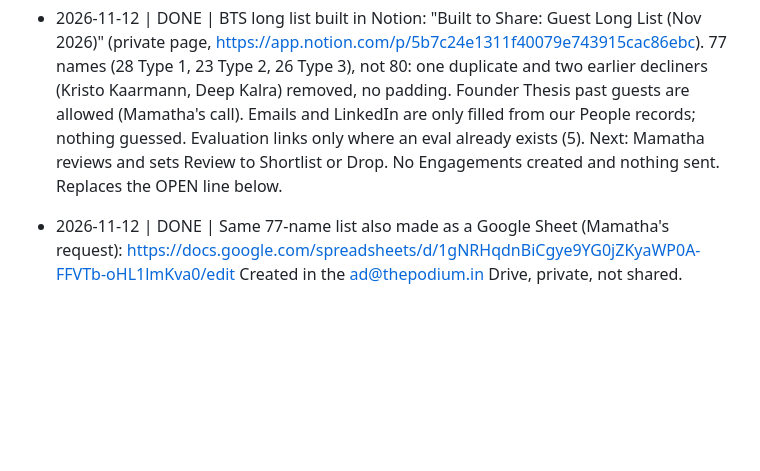
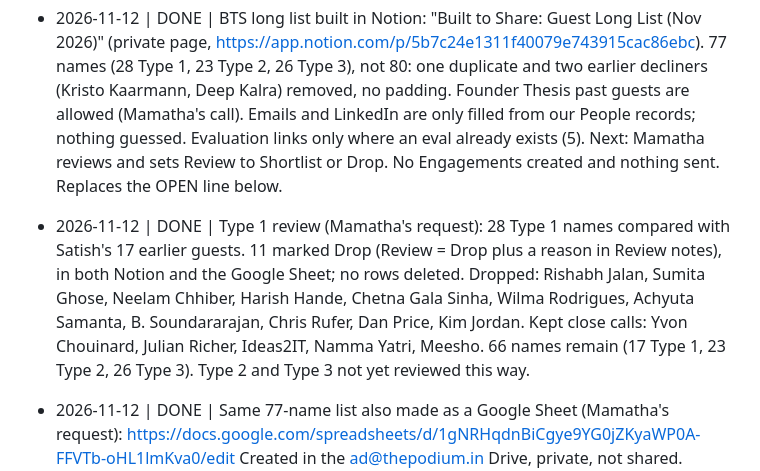
Before and after one commit to founderthesis/business-os, a Markdown page: CLAUDE.md, the part around the change. Drawn GitHub-style; blank space fills up the shorter version.

Commit message:
Log Type 1 review in CLAUDE.md decision log
Co-Authored-By: Claude Sonnet 5.5 <noreply@anthropic.com>
Claude-Session: https://claude.ai/code/session_019pwcV4TzcfbZaP9AdEPLsH

```diff
--- a/CLAUDE.md
+++ b/CLAUDE.md
@@ -69,6 +69,14 @@ if a decision changes, add a new line that says what it replaces.
   (5). Next: Mamatha reviews and sets Review to Shortlist or Drop. No Engagements
   created and nothing sent. Replaces the OPEN line below.
 
+- 2026-11-12 | DONE | Type 1 review (Mamatha's request): 28 Type 1 names compared with
+  Satish's 17 earlier guests. 11 marked Drop (Review = Drop plus a reason in Review
+  notes), in both Notion and the Google Sheet; no rows deleted. Dropped: Rishabh Jalan,
+  Sumita Ghose, Neelam Chhiber, Harish Hande, Chetna Gala Sinha, Wilma Rodrigues,
+  Achyuta Samanta, B. Soundararajan, Chris Rufer, Dan Price, Kim Jordan. Kept close
+  calls: Yvon Chouinard, Julian Richer, Ideas2IT, Namma Yatri, Meesho. 66 names remain
+  (17 Type 1, 23 Type 2, 26 Type 3). Type 2 and Type 3 not yet reviewed this way.
+
 - 2026-11-12 | DONE | Same 77-name list also made as a Google Sheet (Mamatha's request):
   https://docs.google.com/spreadsheets/d/1gNRHqdnBiCgye9YG0jZKyaWP0A-FFVTb-oHL1lmKva0/edit
   Created in the ad@thepodium.in Drive, private, not shared. Notion and the sheet are
```
